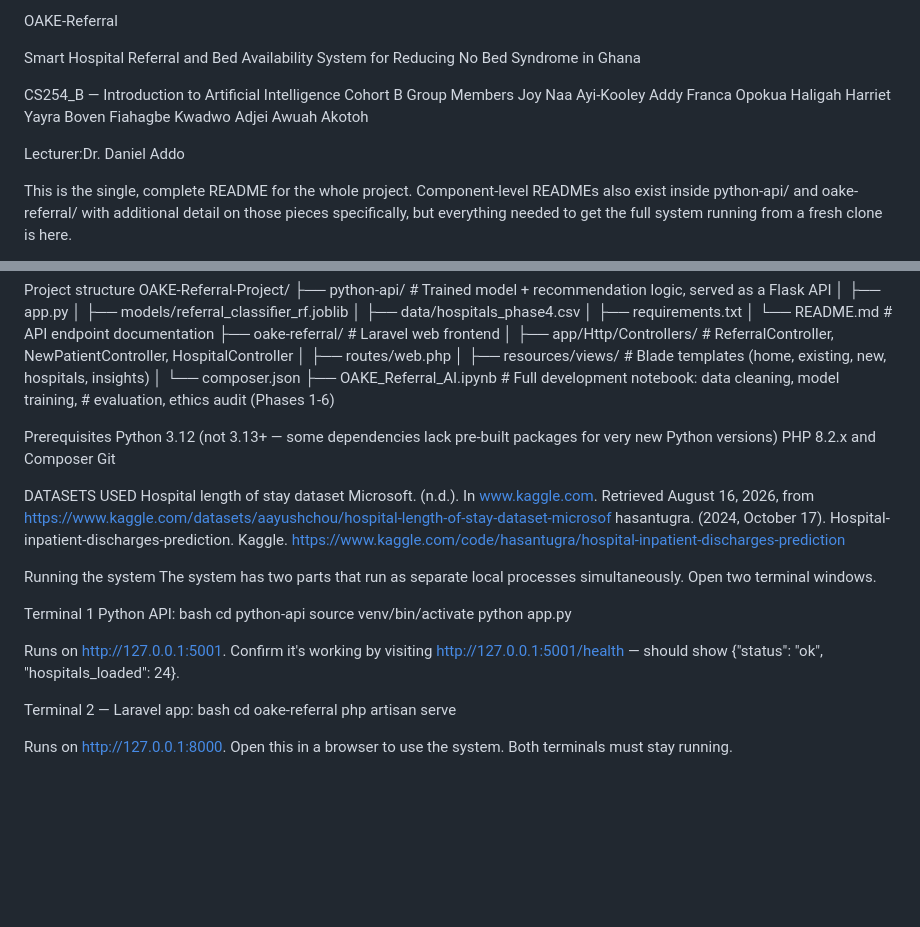
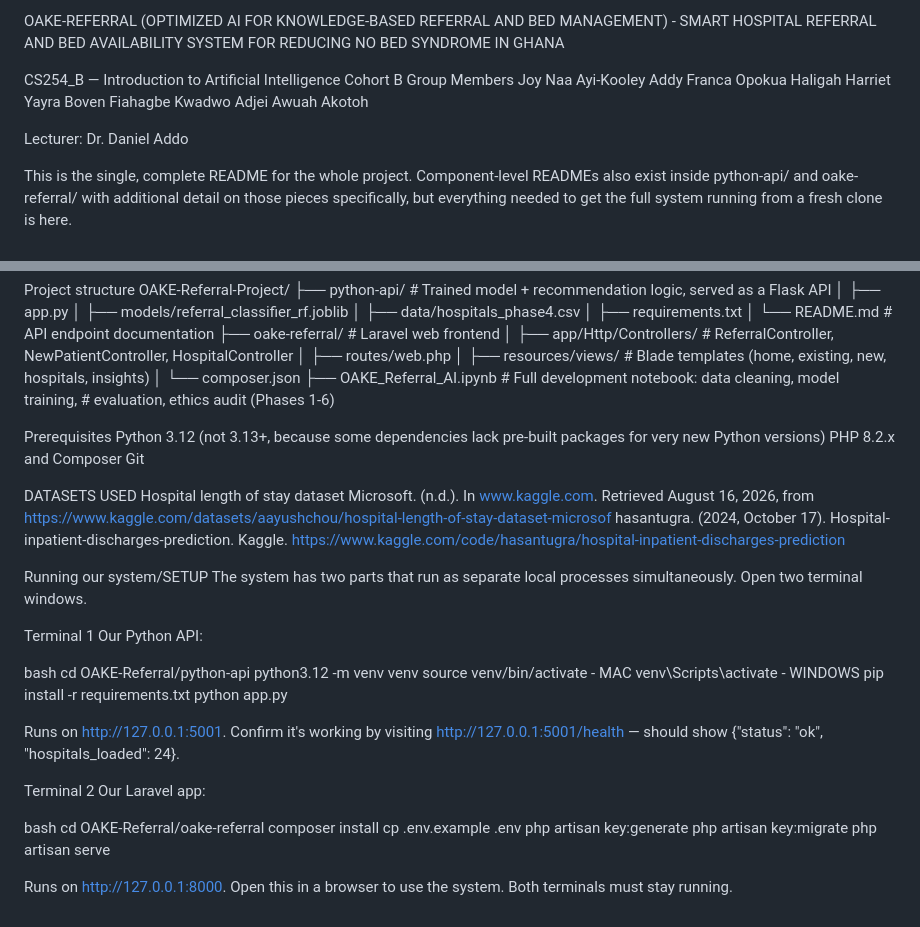
Before and after one commit to YayraBoven/OAKE-Referral, a Markdown page: README.md, 2 parts joined by grey strips. Rendered like a GitHub page; blank space fills up the shorter version.

```diff
--- a/README.md
+++ b/README.md
@@ -1,6 +1,4 @@
-OAKE-Referral
-
-Smart Hospital Referral and Bed Availability System for Reducing No Bed Syndrome in Ghana
+OAKE-REFERRAL (OPTIMIZED AI FOR KNOWLEDGE-BASED REFERRAL AND BED MANAGEMENT) - SMART HOSPITAL REFERRAL AND BED AVAILABILITY SYSTEM FOR REDUCING NO BED SYNDROME IN GHANA
 
 CS254_B — Introduction to Artificial Intelligence Cohort B
 Group Members
@@ -9,7 +7,7 @@ Franca Opokua Haligah
 Harriet Yayra Boven Fiahagbe
 Kwadwo Adjei Awuah Akotoh
 
-Lecturer:Dr. Daniel Addo
+Lecturer: Dr. Daniel Addo
 
 This is the single, complete README for the whole project. Component-level READMEs also exist inside python-api/ and oake-referral/ with additional detail on those pieces specifically, but everything needed to get the full system running from a fresh clone is here.
 
@@ -42,7 +40,7 @@ OAKE-Referral-Project/
 
 
 Prerequisites
-Python 3.12 (not 3.13+ — some dependencies lack pre-built packages for very new Python versions)
+Python 3.12 (not 3.13+, because some dependencies lack pre-built packages for very new Python versions)
 PHP 8.2.x and Composer
 Git
 
@@ -53,20 +51,29 @@ hasantugra. (2024, October 17). Hospital-inpatient-discharges-prediction. Kaggle
 
 
 
-Running the system
+Running our system/SETUP
 The system has two parts that run as separate local processes simultaneously. Open two terminal windows.
 
-Terminal 1 Python API:
+Terminal 1 Our Python API:
+
 bash
-cd python-api
-source venv/bin/activate
+cd OAKE-Referral/python-api
+python3.12 -m venv venv
+source venv/bin/activate - MAC
+venv\Scripts\activate - WINDOWS
+pip install -r requirements.txt
 python app.py
 
 Runs on http://127.0.0.1:5001. Confirm it's working by visiting http://127.0.0.1:5001/health — should show {"status": "ok", "hospitals_loaded": 24}.
 
-Terminal 2 — Laravel app:
+Terminal 2  Our Laravel app:
+
 bash
-cd oake-referral
+cd OAKE-Referral/oake-referral
+composer install
+cp .env.example .env
+php artisan key:generate
+php artisan key:migrate
 php artisan serve
 
 Runs on http://127.0.0.1:8000. Open this in a browser to use the system. Both terminals must stay running.
```
